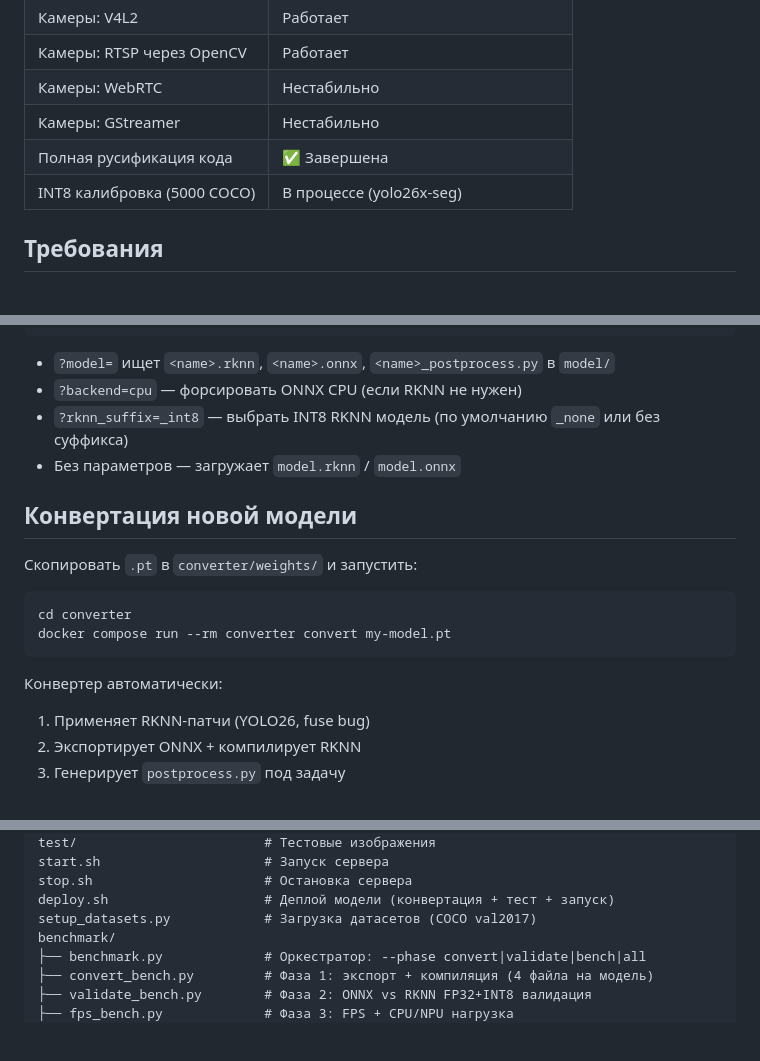
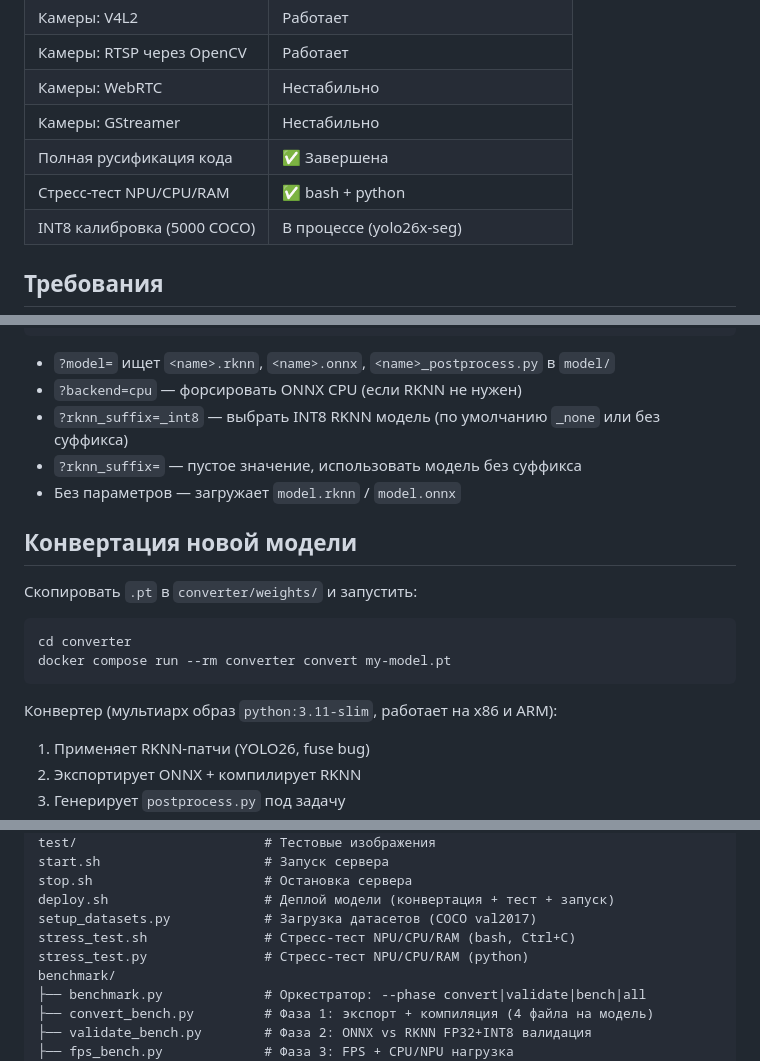
Before and after one commit to NikitaShubin/ultralytics-on-rockchip, a Markdown page: README.md, 3 parts joined by grey strips. Rendered like a GitHub page; blank space fills up the shorter version.

````diff
--- a/README.md
+++ b/README.md
@@ -26,6 +26,7 @@
 | Камеры: WebRTC | Нестабильно |
 | Камеры: GStreamer | Нестабильно |
 | Полная русификация кода | ✅ Завершена |
+| Стресс-тест NPU/CPU/RAM | ✅ bash + python |
 | INT8 калибровка (5000 COCO) | В процессе (yolo26x-seg) |
 
 ## Требования
@@ -91,6 +92,7 @@ curl "http://localhost:5000/reload?model=yolo11n-pose&rknn_suffix=_int8"
 - `?model=` ищет `<name>.rknn`, `<name>.onnx`, `<name>_postprocess.py` в `model/`
 - `?backend=cpu` — форсировать ONNX CPU (если RKNN не нужен)
 - `?rknn_suffix=_int8` — выбрать INT8 RKNN модель (по умолчанию `_none` или без суффикса)
+- `?rknn_suffix=` — пустое значение, использовать модель без суффикса
 - Без параметров — загружает `model.rknn` / `model.onnx`
 
 ## Конвертация новой модели
@@ -102,7 +104,7 @@ cd converter
 docker compose run --rm converter convert my-model.pt
 ```
 
-Конвертер автоматически:
+Конвертер (мультиарх образ `python:3.11-slim`, работает на x86 и ARM):
 1. Применяет RKNN-патчи (YOLO26, fuse bug)
 2. Экспортирует ONNX + компилирует RKNN
 3. Генерирует `postprocess.py` под задачу
@@ -244,6 +280,8 @@ start.sh                     # Запуск сервера
 stop.sh                      # Остановка сервера
 deploy.sh                    # Деплой модели (конвертация + тест + запуск)
 setup_datasets.py            # Загрузка датасетов (COCO val2017)
+stress_test.sh               # Стресс-тест NPU/CPU/RAM (bash, Ctrl+C)
+stress_test.py               # Стресс-тест NPU/CPU/RAM (python)
 benchmark/
 ├── benchmark.py             # Оркестратор: --phase convert|validate|bench|all
 ├── convert_bench.py         # Фаза 1: экспорт + компиляция (4 файла на модель)
````
Also changed, not shown: other parts of README.md (+43 -0 lines).
